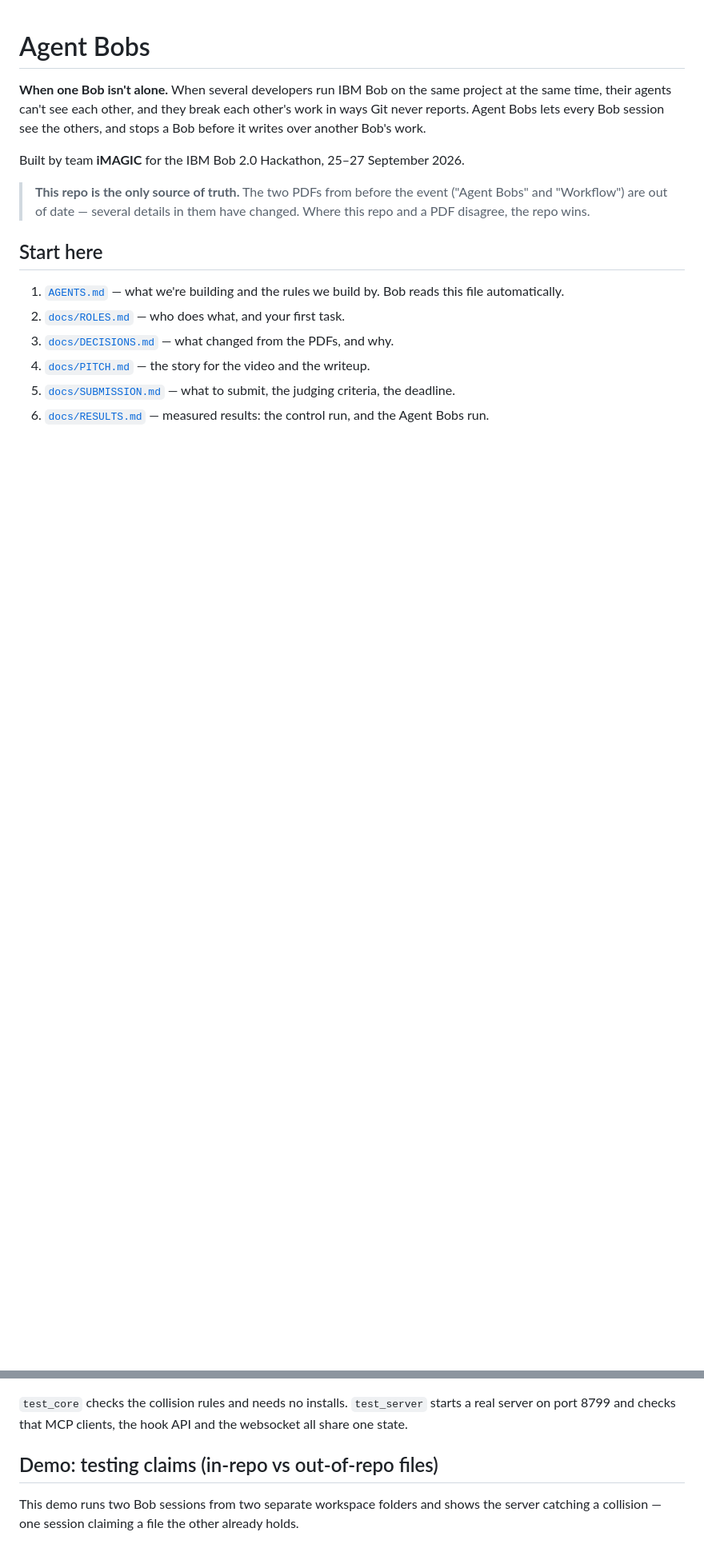
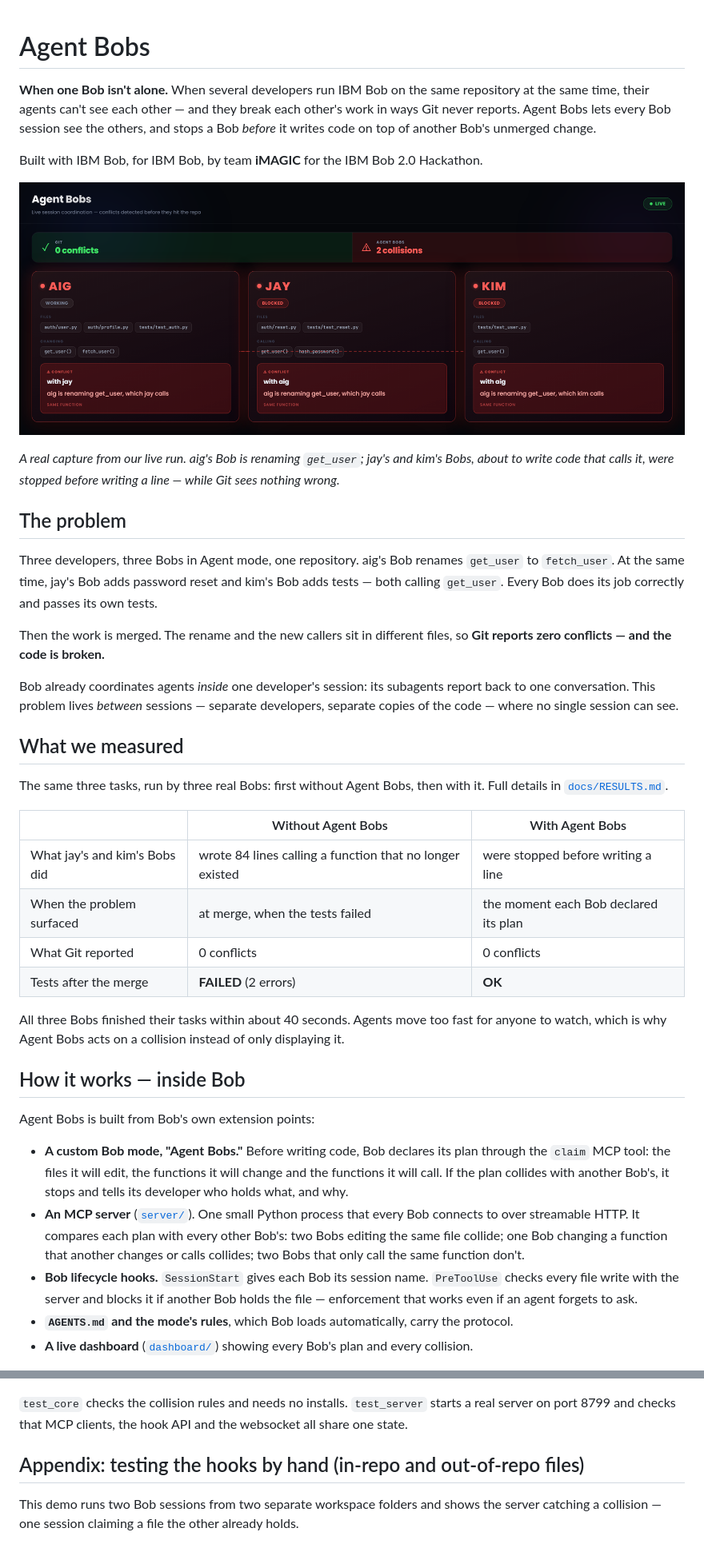
Before and after one commit to alfonsoVsebolino/agent_bobs, a Markdown page: README.md, 2 parts joined by grey strips. Shown at 80% size. Rendered like a GitHub page; pictures changed too: docs/images/dashboard.png (added); blank space fills up the shorter version.

```diff
--- a/README.md
+++ b/README.md
@@ -1,22 +1,67 @@
 # Agent Bobs
 
 **When one Bob isn't alone.** When several developers run IBM Bob on the same
-project at the same time, their agents can't see each other, and they break each
-other's work in ways Git never reports. Agent Bobs lets every Bob session see the
-others, and stops a Bob before it writes over another Bob's work.
+repository at the same time, their agents can't see each other — and they break
+each other's work in ways Git never reports. Agent Bobs lets every Bob session
+see the others, and stops a Bob *before* it writes code on top of another Bob's
+unmerged change.
 
-Built by team **iMAGIC** for the IBM Bob 2.0 Hackathon, 25–27 September 2026.
+Built with IBM Bob, for IBM Bob, by team **iMAGIC** for the IBM Bob 2.0 Hackathon.
 
-> **This repo is the only source of truth.** The two PDFs from before the event
-> ("Agent Bobs" and "Workflow") are out of date — several details in them have
-> changed. Where this repo and a PDF disagree, the repo wins.
+![The Agent Bobs dashboard during our live run: Git reports 0 conflicts, Agent Bobs has caught 2 collisions](docs/images/dashboard.png)
 
-## Start here
+*A real capture from our live run. aig's Bob is renaming `get_user`; jay's and
+kim's Bobs, about to write code that calls it, were stopped before writing a
+line — while Git sees nothing wrong.*
 
-1. [`AGENTS.md`](AGENTS.md) — what we're building and the rules we build by. Bob
-   reads this file automatically.
-2. [`docs/ROLES.md`](docs/ROLES.md) — who does what, and your first task.
-3. [`docs/DECISIONS.md`](docs/DECISIONS.md) — what changed from the PDFs, and why.
-4. [`docs/PITCH.md`](docs/PITCH.md) — the story for the video and the writeup.
-5. [`docs/SUBMISSION.md`](docs/SUBMISSION.md) — what to submit, the judging criteria, the deadline.
-6. [`docs/RESULTS.md`](docs/RESULTS.md) — measured results: the control run, and the Agent Bobs run.
+## The problem
+
+Three developers, three Bobs in Agent mode, one repository. aig's Bob renames
+`get_user` to `fetch_user`. At the same time, jay's Bob adds password reset and
+kim's Bob adds tests — both calling `get_user`. Every Bob does its job correctly
+and passes its own tests.
+
+Then the work is merged. The rename and the new callers sit in different files,
+so **Git reports zero conflicts — and the code is broken.**
+
+Bob already coordinates agents *inside* one developer's session: its subagents
+report back to one conversation. This problem lives *between* sessions — separate
+developers, separate copies of the code — where no single session can see.
+
+## What we measured
+
+The same three tasks, run by three real Bobs: first without Agent Bobs, then with
+it. Full details in [`docs/RESULTS.md`](docs/RESULTS.md).
+
+| | Without Agent Bobs | With Agent Bobs |
+|---|---|---|
+| What jay's and kim's Bobs did | wrote 84 lines calling a function that no longer existed | were stopped before writing a line |
+| When the problem surfaced | at merge, when the tests failed | the moment each Bob declared its plan |
+| What Git reported | 0 conflicts | 0 conflicts |
+| Tests after the merge | **FAILED** (2 errors) | **OK** |
+
+All three Bobs finished their tasks within about 40 seconds. Agents move too fast
+for anyone to watch, which is why Agent Bobs acts on a collision instead of only
+displaying it.
+
+## How it works — inside Bob
+
+Agent Bobs is built from Bob's own extension points:
+
+- **A custom Bob mode, "Agent Bobs."** Before writing code, Bob declares its plan
+  through the `claim` MCP tool: the files it will edit, the functions it will
+  change and the functions it will call. If the plan collides with another Bob's,
+  it stops and tells its developer who holds what, and why.
+- **An MCP server** ([`server/`](server/)). One small Python process that every
+  Bob connects to over streamable HTTP. It compares each plan with every other
+  Bob's: two Bobs editing the same file collide; one Bob changing a function that
+  another changes or calls collides; two Bobs that only call the same function
+  don't.
+- **Bob lifecycle hooks.** `SessionStart` gives each Bob its session name.
+  `PreToolUse` checks every file write with the server and blocks it if another
+  Bob holds the file — enforcement that works even if an agent forgets to ask.
+- **`AGENTS.md` and the mode's rules**, which Bob loads automatically, carry the
+  protocol.
+- **A live dashboard** ([`dashboard/`](dashboard/)) showing every Bob's plan and
+  every collision.
+
@@ -151,7 +248,7 @@ or without pytest:
 starts a real server on port 8799 and checks that MCP clients, the hook API and
 the websocket all share one state.
 
-## Demo: testing claims (in-repo vs out-of-repo files)
+## Appendix: testing the hooks by hand (in-repo and out-of-repo files)
 
 This demo runs two Bob sessions from two separate workspace folders and shows
 the server catching a collision — one session claiming a file the other already
```
Also changed, not shown: other parts of README.md (+70 -18 lines), docs/SUBMISSION.md (+1 -1 lines), docs/images/cover.png (added).
